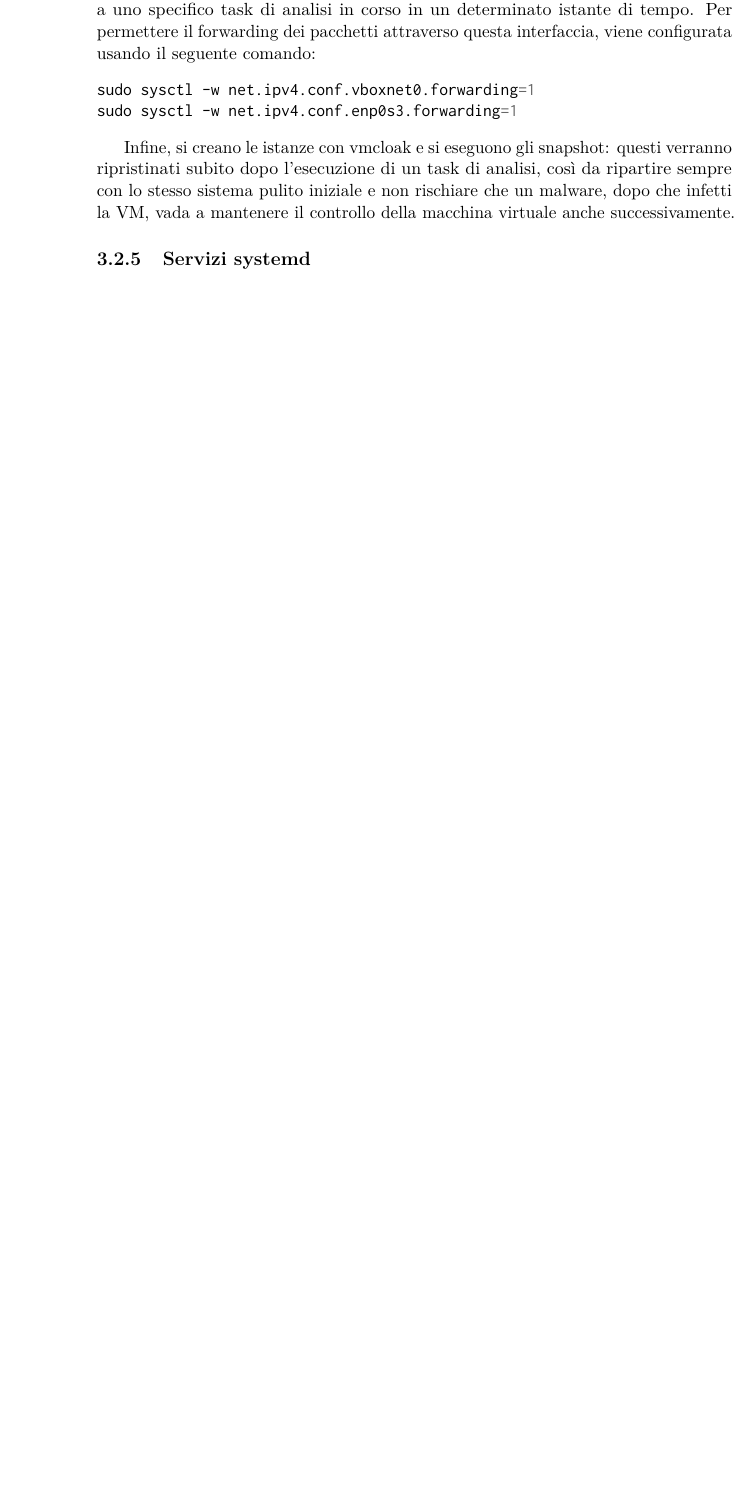
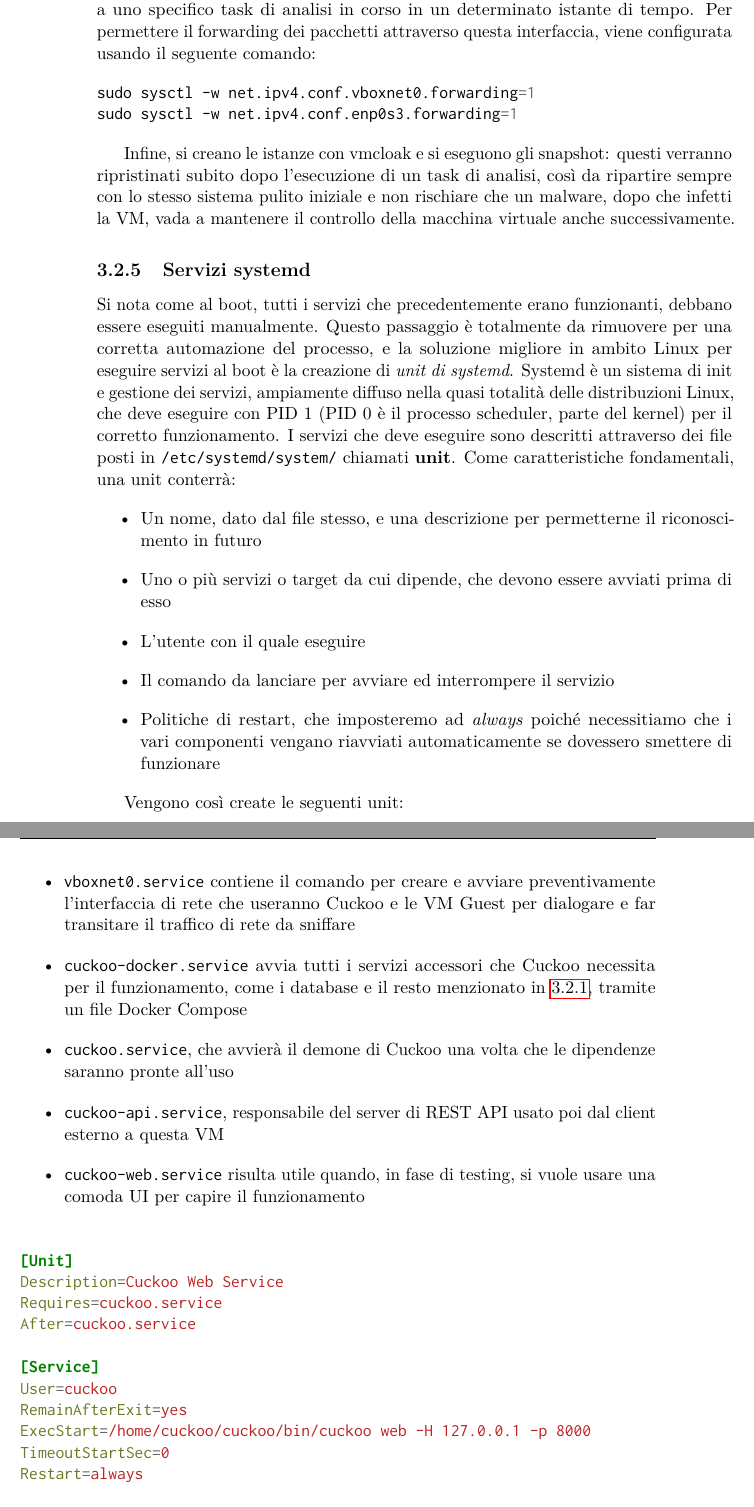
Before and after one commit to simonesestito/bachelor-thesis, a LaTeX thesis (main.tex, which reads chapters/dynamic_analysis.tex): part of page 60 of 63 before the commit and two parts of pages 60 and 61 of 65 after it, the two joined at a grey line, cut so that both start at the same text, the shorter picture padded with empty space. Compiled offline with pdfLaTeX.

Commit message:
Add systemd cuckoo services

```diff
--- a/chapters/dynamic_analysis.tex
+++ b/chapters/dynamic_analysis.tex
@@ -166,3 +167,43 @@
 Infine, si creano le istanze con vmcloak e si eseguono gli snapshot: questi verranno ripristinati subito dopo l'esecuzione di un task di analisi, così da ripartire sempre con lo stesso sistema pulito iniziale e non rischiare che un malware, dopo che infetti la VM, vada a mantenere il controllo della macchina virtuale anche successivamente.
 
 \subsection{Servizi systemd}
+Si nota come al boot, tutti i servizi che precedentemente erano funzionanti, debbano essere eseguiti manualmente. Questo passaggio è totalmente da rimuovere per una corretta automazione del processo, e la soluzione migliore in ambito Linux per eseguire servizi al boot è la creazione di \emph{unit di systemd}. Systemd è un sistema di init e gestione dei servizi, ampiamente diffuso nella quasi totalità delle distribuzioni Linux, che deve eseguire con PID 1 (PID 0 è il processo scheduler, parte del kernel) per il corretto funzionamento. I servizi che deve eseguire sono descritti attraverso dei file posti in \texttt{/etc/systemd/system/} chiamati \textbf{unit}.
+Come caratteristiche fondamentali, una unit conterrà:
+\begin{itemize}
+    \item Un nome, dato dal file stesso, e una descrizione per permetterne il riconoscimento in futuro
+    \item Uno o più servizi o target da cui dipende, che devono essere avviati prima di esso
+    \item L'utente con il quale eseguire
+    \item Il comando da lanciare per avviare ed interrompere il servizio
+    \item Politiche di restart, che imposteremo ad \emph{always}
+    poiché necessitiamo che i vari componenti vengano riavviati automaticamente se dovessero smettere di funzionare
+\end{itemize}
+
+Vengono così create le seguenti unit:
+\begin{itemize}
+    \item \texttt{vboxnet0.service} contiene il comando per creare e avviare preventivamente l'interfaccia di rete
+    che useranno Cuckoo e le VM Guest per dialogare e far transitare il traffico di rete da sniffare
+    \item \texttt{cuckoo-docker.service} avvia tutti i servizi accessori che Cuckoo
+    necessita per il funzionamento, come i database e il resto menzionato in \ref{chap:cuckoo-installation-configuration-services},
+    tramite un file Docker Compose
+    \item \texttt{cuckoo.service}, che avvierà il demone di Cuckoo una volta che le dipendenze saranno pronte all'uso
+    \item \texttt{cuckoo-api.service}, responsabile del server di REST API usato poi dal client esterno a questa VM
+    \item \texttt{cuckoo-web.service} risulta utile quando, in fase di testing, si vuole usare una comoda UI per capire il funzionamento
+\end{itemize}
+
+\begin{code}
+\begin{minted}{INI}
+[Unit]
+Description=Cuckoo Web Service
+Requires=cuckoo.service
+After=cuckoo.service
+
+[Service]
+User=cuckoo
+RemainAfterExit=yes
+ExecStart=/home/cuckoo/cuckoo/bin/cuckoo web -H 127.0.0.1 -p 8000
+TimeoutStartSec=0
+Restart=always
+
+[Install]
+WantedBy=multi-user.target
+\end{minted}
--- a/main.tex
+++ b/main.tex
@@ -15,7 +15,8 @@
 \usepackage{float}
 \usepackage{curve2e}
 \usepackage{tabularx}
-
+\usepackage{tikz}
+\usetikzlibrary{positioning, shapes}
 \usepackage{caption}
 \usepackage{subcaption}
 
```
Also changed, not shown: chapters/dynamic_analysis.tex (25 more changed lines).
